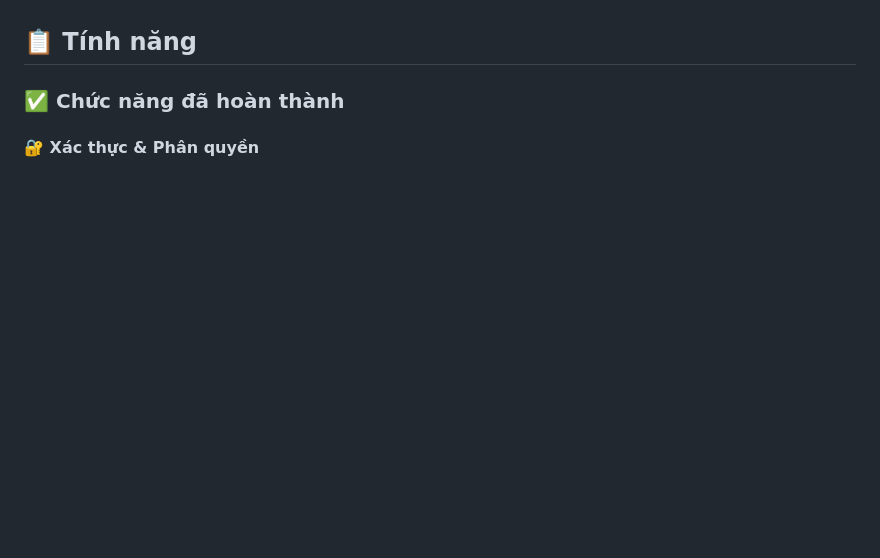
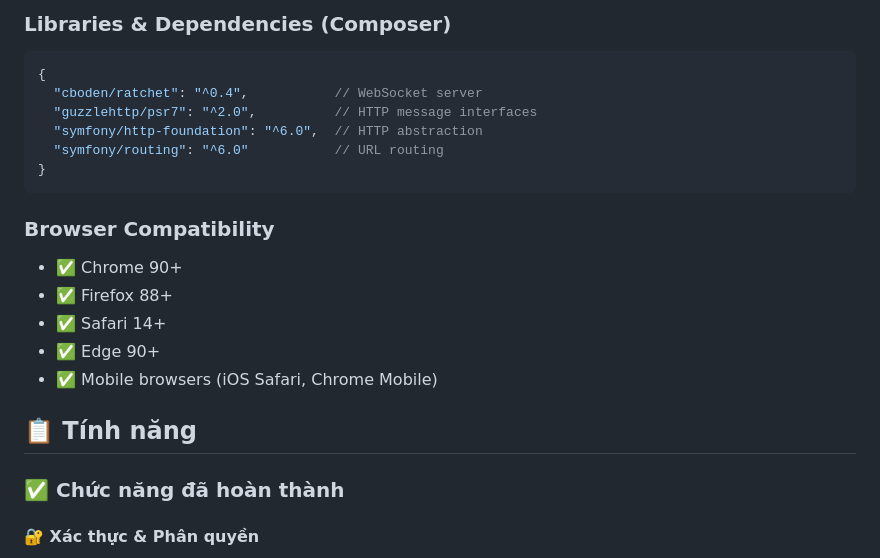
Before and after one commit to tussstudyit/fullstack, a Markdown page: README.md, the part around one of its changes. Rendered like a GitHub page; blank space fills up the shorter version.

````diff
--- a/README.md
+++ b/README.md
@@ -4,3 +61,19 @@ Hệ thống tìm kiếm và quản lý phòng trọ dành cho sinh viên với
+### Libraries & Dependencies (Composer)
+```json
+{
+  "cboden/ratchet": "^0.4",           // WebSocket server
+  "guzzlehttp/psr7": "^2.0",          // HTTP message interfaces
+  "symfony/http-foundation": "^6.0",  // HTTP abstraction
+  "symfony/routing": "^6.0"           // URL routing
+}
+```
+
+### Browser Compatibility
+- ✅ Chrome 90+
+- ✅ Firefox 88+
+- ✅ Safari 14+
+- ✅ Edge 90+
+- ✅ Mobile browsers (iOS Safari, Chrome Mobile)
 
 ## 📋 Tính năng
 
````
Also changed, not shown: other parts of README.md (+58 -36 lines).
